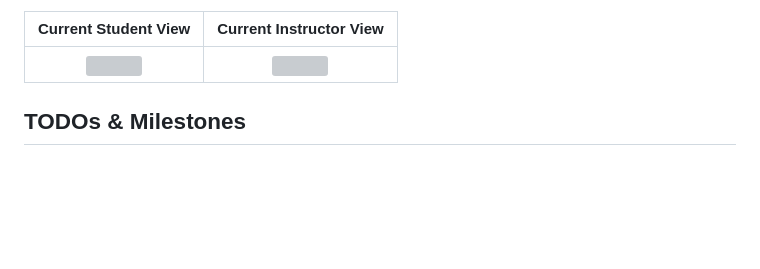
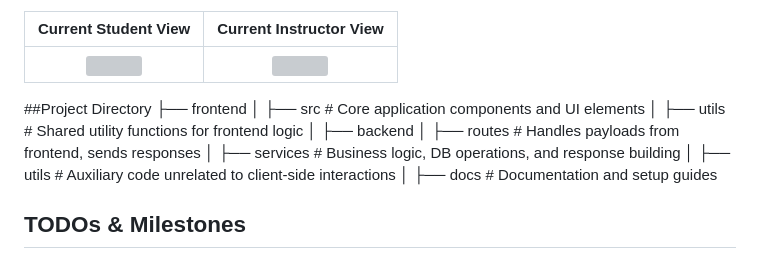
Before and after one commit to studentAtRisk/KnowGap, a Markdown page: README.md, the part around the change. Drawn GitHub-style; blank space fills up the shorter version; grey boxes are pictures that could not be loaded.

```diff
--- a/README.md
+++ b/README.md
@@ -30,6 +30,20 @@ Access the extension [here](https://chromewebstore.google.com/detail/knowgap-for
 Current Student View          |  Current Instructor View
 :-------------------------:|:-------------------------:
 ![](https://i.ibb.co/592pv8d/image-2024-10-26-204812751.png)| ![](https://i.ibb.co/hRjdT0R/demo.png)
+
+
+##Project Directory
+├── frontend
+│   ├── src               # Core application components and UI elements
+│   ├── utils             # Shared utility functions for frontend logic
+│
+├── backend
+│   ├── routes            # Handles payloads from frontend, sends responses
+│   ├── services          # Business logic, DB operations, and response building
+│   ├── utils             # Auxiliary code unrelated to client-side interactions
+│
+├── docs                  # Documentation and setup guides
+
 
 ## TODOs & Milestones
 
```
